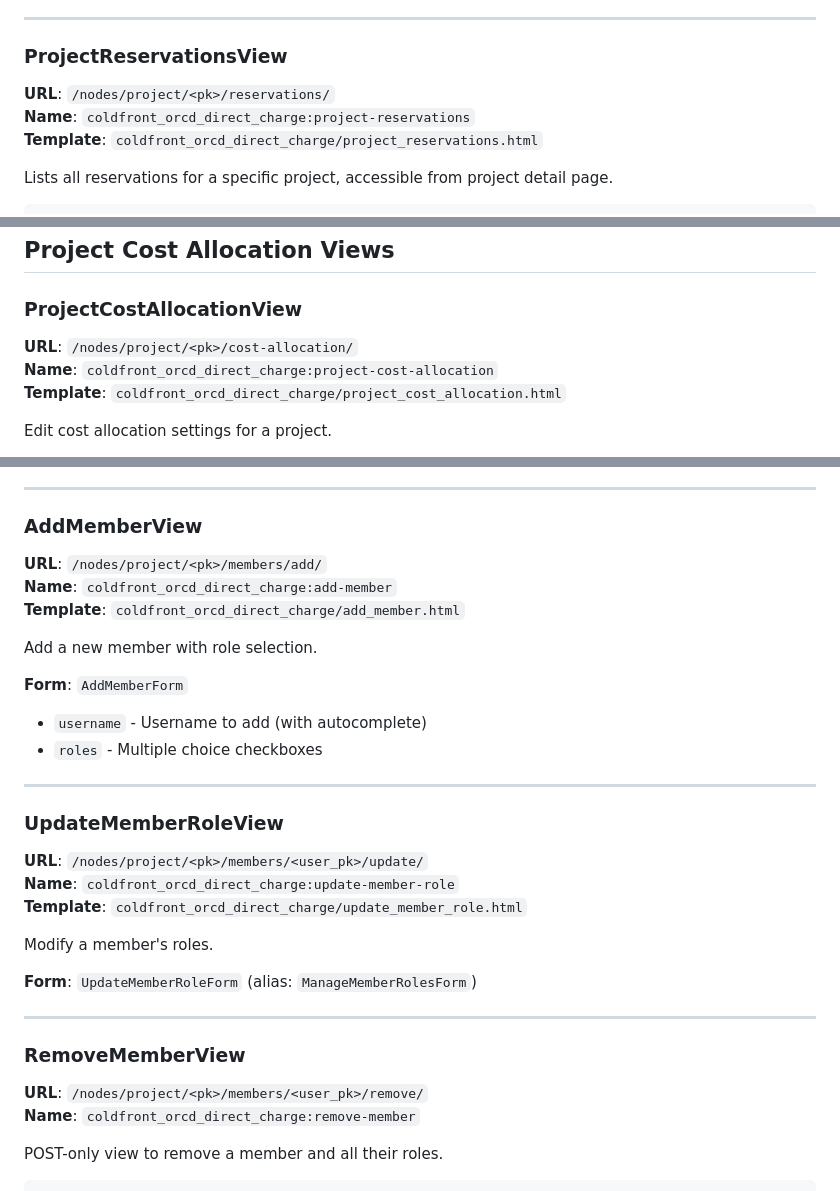
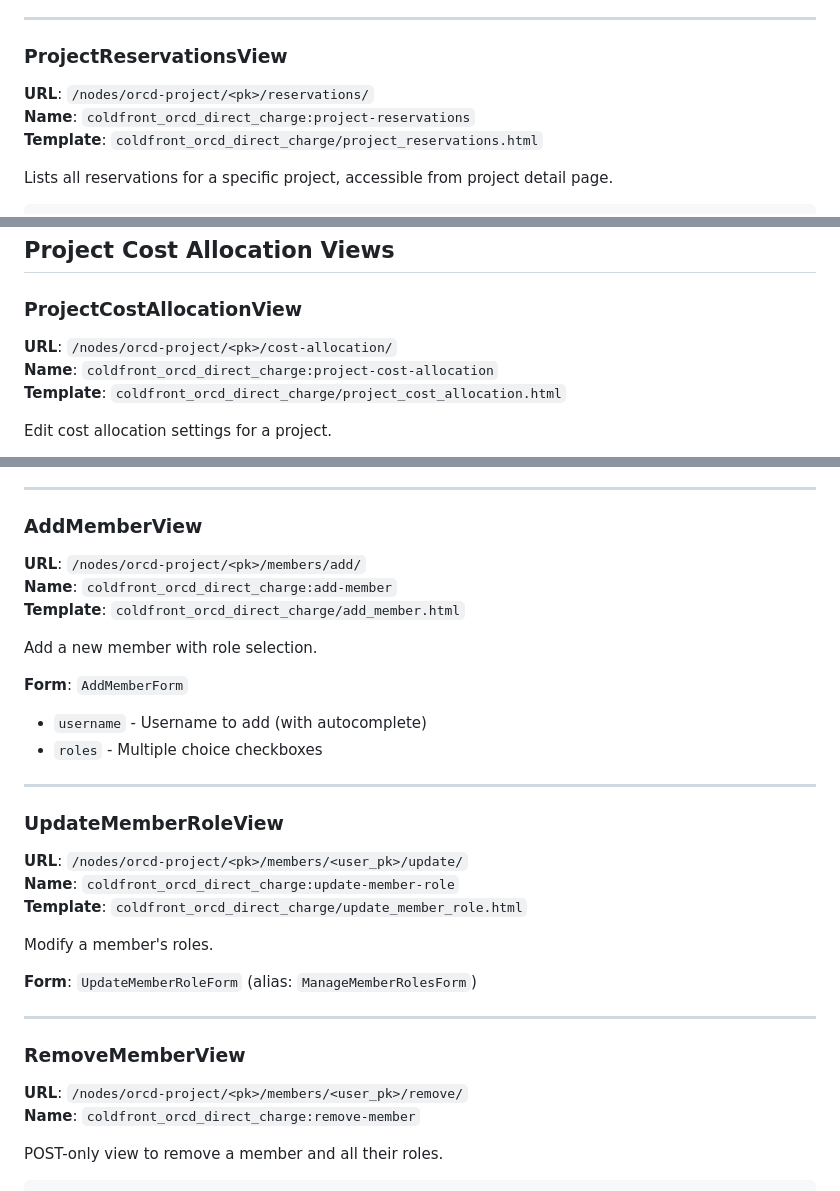
Before and after one commit to mit-orcd/cf-orcd-rental, a Markdown page: developer_docs/views-urls.md, 3 parts joined by grey strips. Rendered like a GitHub page.

```diff
--- a/developer_docs/views-urls.md
+++ b/developer_docs/views-urls.md
@@ -270,7 +271,7 @@ class ReservationDetailView(LoginRequiredMixin, DetailView):
 
 ### ProjectReservationsView
 
-**URL**: `/nodes/project/<pk>/reservations/`
+**URL**: `/nodes/orcd-project/<pk>/reservations/`
 **Name**: `coldfront_orcd_direct_charge:project-reservations`
 **Template**: `coldfront_orcd_direct_charge/project_reservations.html`
 
@@ -538,7 +539,7 @@ def update_maintenance_status(request):
 
 ### ProjectCostAllocationView
 
-**URL**: `/nodes/project/<pk>/cost-allocation/`
+**URL**: `/nodes/orcd-project/<pk>/cost-allocation/`
 **Name**: `coldfront_orcd_direct_charge:project-cost-allocation`
 **Template**: `coldfront_orcd_direct_charge/project_cost_allocation.html`
 
@@ -723,7 +724,7 @@ List project members with their ORCD roles.
 
 ### AddMemberView
 
-**URL**: `/nodes/project/<pk>/members/add/`
+**URL**: `/nodes/orcd-project/<pk>/members/add/`
 **Name**: `coldfront_orcd_direct_charge:add-member`
 **Template**: `coldfront_orcd_direct_charge/add_member.html`
 
@@ -737,7 +738,7 @@ Add a new member with role selection.
 
 ### UpdateMemberRoleView
 
-**URL**: `/nodes/project/<pk>/members/<user_pk>/update/`
+**URL**: `/nodes/orcd-project/<pk>/members/<user_pk>/update/`
 **Name**: `coldfront_orcd_direct_charge:update-member-role`
 **Template**: `coldfront_orcd_direct_charge/update_member_role.html`
 
@@ -749,7 +750,7 @@ Modify a member's roles.
 
 ### RemoveMemberView
 
-**URL**: `/nodes/project/<pk>/members/<user_pk>/remove/`
+**URL**: `/nodes/orcd-project/<pk>/members/<user_pk>/remove/`
 **Name**: `coldfront_orcd_direct_charge:remove-member`
 
 POST-only view to remove a member and all their roles.
```
Also changed, not shown: other parts of developer_docs/views-urls.md (+33 -12 lines).
